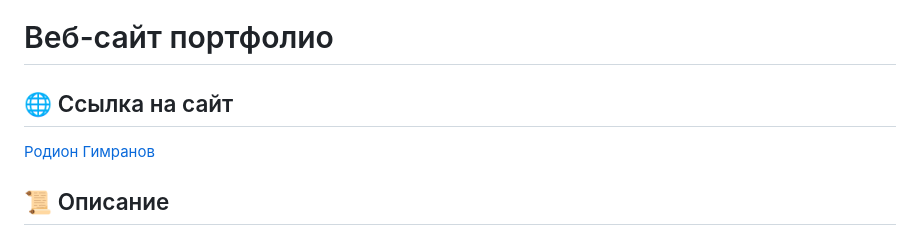
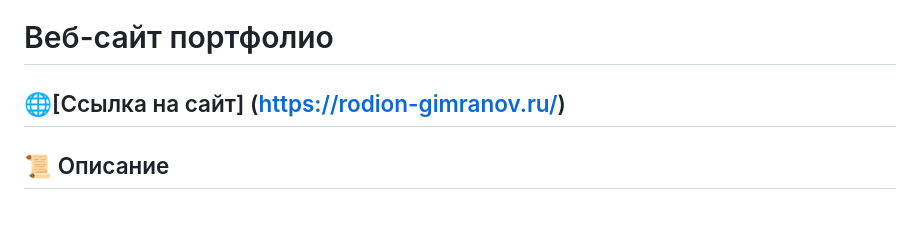
Before and after one commit to RodionGimranov/Rodion-Gimranov-Web-CV-V.1, a Markdown page: README.md, the part around the change. GitHub-like rendering.

```diff
--- a/README.md
+++ b/README.md
@@ -1,7 +1,6 @@
 # Веб-сайт портфолио
 
-## 🌐 Ссылка на сайт
-[Родион Гимранов](https://rodion-gimranov.ru/)
+## 🌐[Ссылка на сайт] (https://rodion-gimranov.ru/)
 
 ## 📜 Описание
 
```
